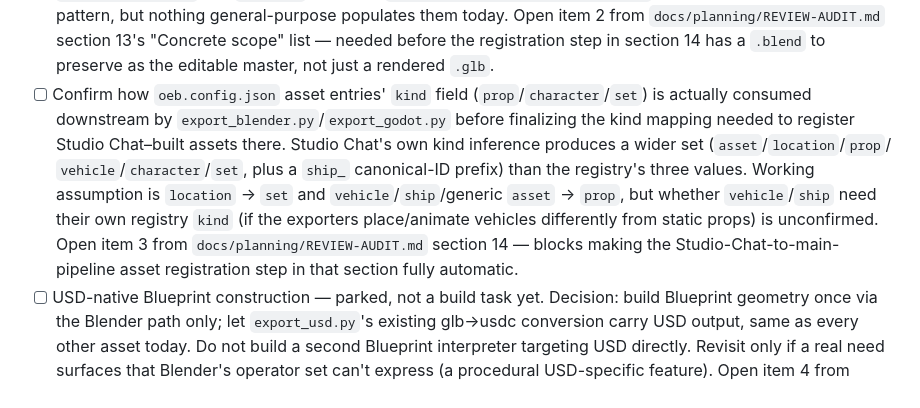
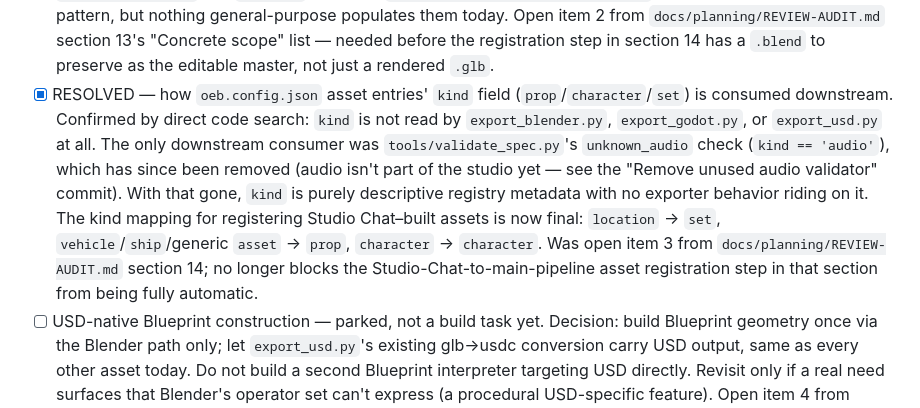
Before and after one commit to twgmichael/Orlando-El-Bastardo, a Markdown page: PROJECT-TODO.md, the part around the change. GitHub-like rendering.

```diff
--- a/PROJECT-TODO.md
+++ b/PROJECT-TODO.md
@@ -445,19 +445,20 @@ GPU-accelerated review-render jobs completed end-to-end.
   `docs/planning/REVIEW-AUDIT.md` section 13's "Concrete scope" list —
   needed before the registration step in section 14 has a `.blend` to
   preserve as the editable master, not just a rendered `.glb`.
-- [ ] Confirm how `oeb.config.json` asset entries' `kind` field
-  (`prop`/`character`/`set`) is actually consumed downstream by
-  `export_blender.py`/`export_godot.py` before finalizing the kind mapping
-  needed to register Studio Chat–built assets there. Studio Chat's own
-  kind inference produces a wider set (`asset`/`location`/`prop`/
-  `vehicle`/`character`/`set`, plus a `ship_` canonical-ID prefix) than the
-  registry's three values. Working assumption is `location` → `set` and
-  `vehicle`/`ship`/generic `asset` → `prop`, but whether `vehicle`/`ship`
-  need their own registry `kind` (if the exporters place/animate vehicles
-  differently from static props) is unconfirmed. Open item 3 from
-  `docs/planning/REVIEW-AUDIT.md` section 14 — blocks making the
-  Studio-Chat-to-main-pipeline asset registration step in that section
-  fully automatic.
+- [x] RESOLVED — how `oeb.config.json` asset entries' `kind` field
+  (`prop`/`character`/`set`) is consumed downstream. Confirmed by direct
+  code search: `kind` is not read by `export_blender.py`, `export_godot.py`,
+  or `export_usd.py` at all. The only downstream consumer was
+  `tools/validate_spec.py`'s `unknown_audio` check (`kind == 'audio'`),
+  which has since been removed (audio isn't part of the studio yet — see
+  the "Remove unused audio validator" commit). With that gone, `kind` is
+  purely descriptive registry metadata with no exporter behavior riding on
+  it. The kind mapping for registering Studio Chat–built assets is now
+  final: `location` → `set`, `vehicle`/`ship`/generic `asset` → `prop`,
+  `character` → `character`. Was open item 3 from
+  `docs/planning/REVIEW-AUDIT.md` section 14; no longer blocks the
+  Studio-Chat-to-main-pipeline asset registration step in that section from
+  being fully automatic.
 - [ ] USD-native Blueprint construction — parked, not a build task yet.
   Decision: build Blueprint geometry once via the Blender path only; let
   `export_usd.py`'s existing glb→usdc conversion carry USD output, same as
```
